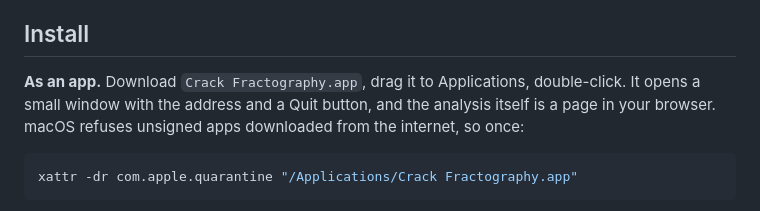
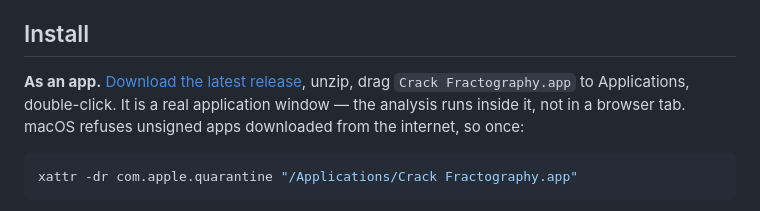
Before and after one commit to jzhang29-max/crack-fractography, a Markdown page: README.md, the part around the change. Rendered like a GitHub page.

Commit message:
Point the README at the v1.0.0 download

````diff
--- a/README.md
+++ b/README.md
@@ -18,9 +18,10 @@ inventing its answers.
 
 ## Install
 
-**As an app.** Download `Crack Fractography.app`, drag it to Applications, double-click. It
-opens a small window with the address and a Quit button, and the analysis itself is a page
-in your browser. macOS refuses unsigned apps downloaded from the internet, so once:
+**As an app.** [Download the latest release](https://github.com/jzhang29-max/crack-fractography/releases/latest),
+unzip, drag `Crack Fractography.app` to Applications, double-click. It is a real application
+window — the analysis runs inside it, not in a browser tab. macOS refuses unsigned apps
+downloaded from the internet, so once:
 
 ```bash
 xattr -dr com.apple.quarantine "/Applications/Crack Fractography.app"
````
